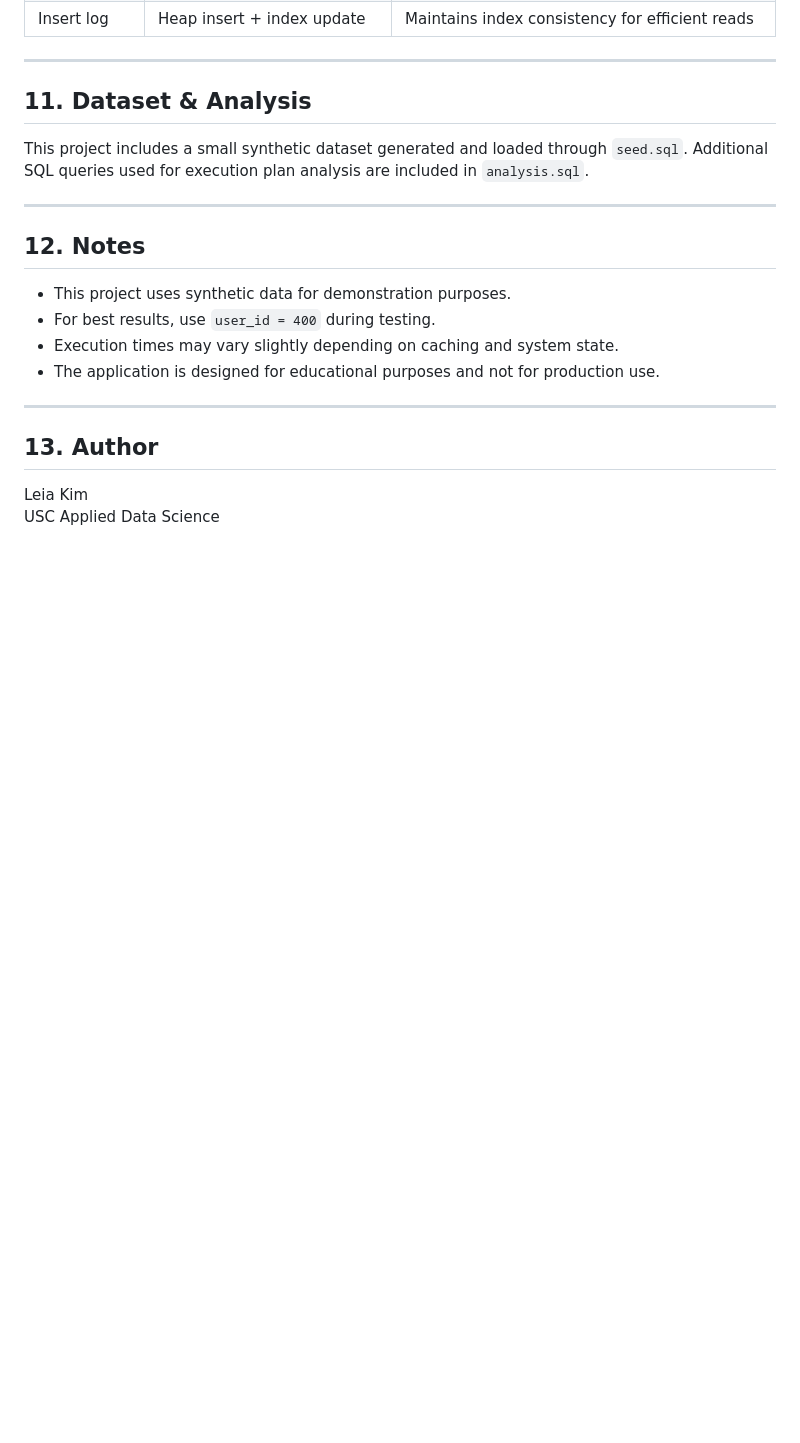
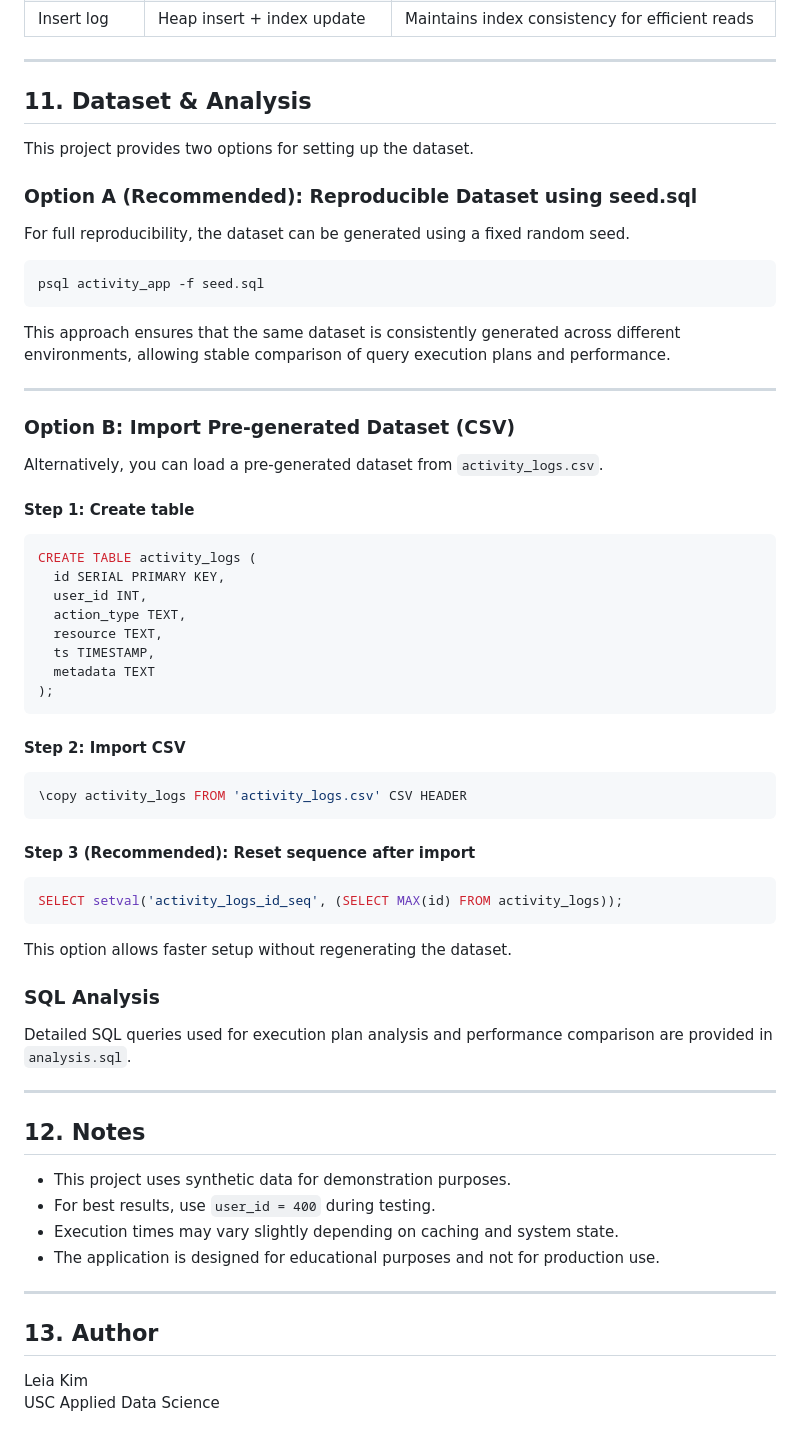
Before and after one commit to leia04/User-Activity-Log-Viewer-with-PostgreSQL-Indexing, a Markdown page: README.md, the part around the change. Drawn GitHub-style; blank space fills up the shorter version.

Commit message:
Enhance dataset setup instructions in README
Added options for dataset setup in README.

````diff
--- a/README.md
+++ b/README.md
@@ -181,7 +181,56 @@ This project demonstrates the relationship between application behavior and data
 
 ## 11. Dataset & Analysis
 
-This project includes a small synthetic dataset generated and loaded through `seed.sql`. Additional SQL queries used for execution plan analysis are included in `analysis.sql`.
+This project provides two options for setting up the dataset.
+
+
+### Option A (Recommended): Reproducible Dataset using seed.sql
+
+For full reproducibility, the dataset can be generated using a fixed random seed.
+
+```bash
+psql activity_app -f seed.sql
+```
+
+This approach ensures that the same dataset is consistently generated across different environments, allowing stable comparison of query execution plans and performance.
+
+---
+
+### Option B: Import Pre-generated Dataset (CSV)
+
+Alternatively, you can load a pre-generated dataset from `activity_logs.csv`.
+
+#### Step 1: Create table
+
+```sql
+CREATE TABLE activity_logs (
+  id SERIAL PRIMARY KEY,
+  user_id INT,
+  action_type TEXT,
+  resource TEXT,
+  ts TIMESTAMP,
+  metadata TEXT
+);
+```
+
+#### Step 2: Import CSV
+
+```sql
+\copy activity_logs FROM 'activity_logs.csv' CSV HEADER
+```
+
+#### Step 3 (Recommended): Reset sequence after import
+
+```sql
+SELECT setval('activity_logs_id_seq', (SELECT MAX(id) FROM activity_logs));
+```
+
+This option allows faster setup without regenerating the dataset.
+
+
+### SQL Analysis
+
+Detailed SQL queries used for execution plan analysis and performance comparison are provided in `analysis.sql`.
 
 ---
 
````
